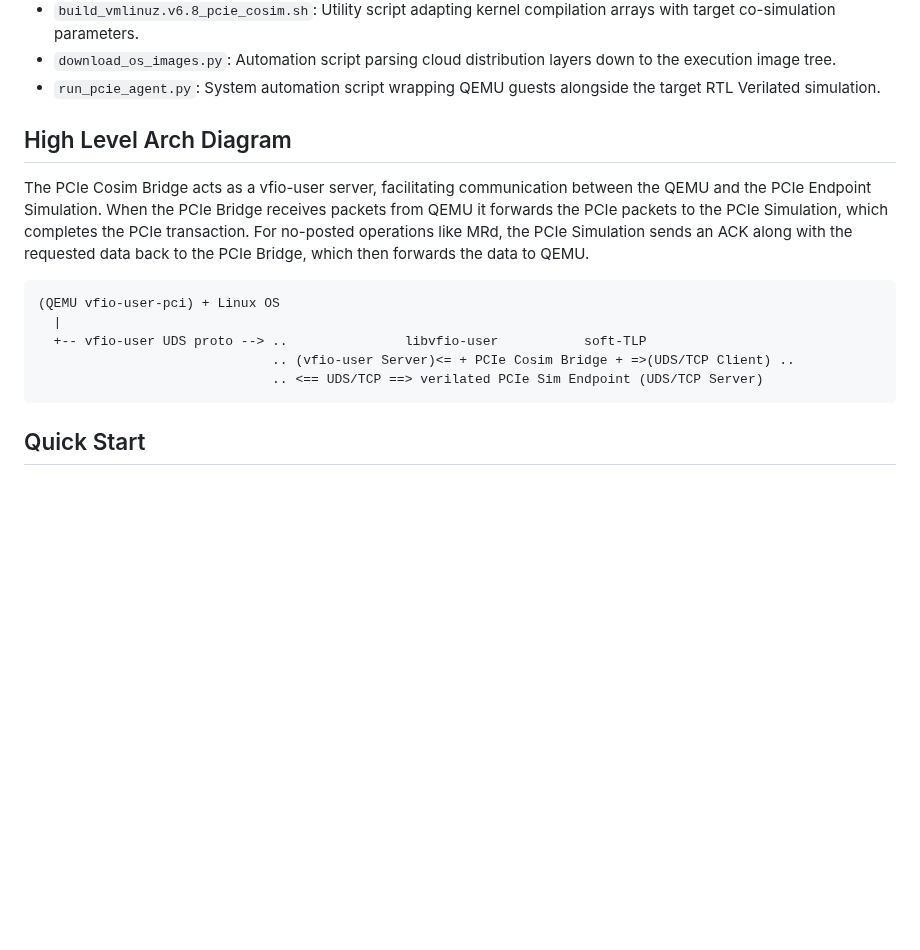
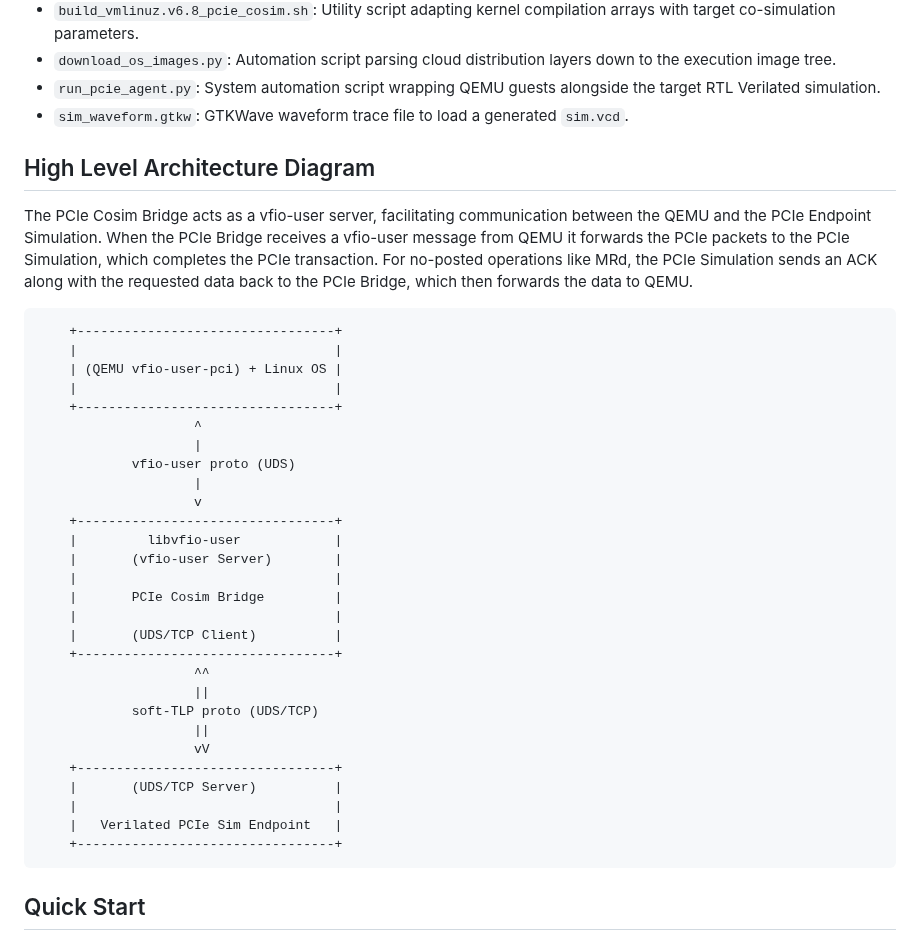
Before and after one commit to 4zo4/PcieCosim, a Markdown page: README.md, the part around one of its changes. GitHub-like rendering; blank space fills up the shorter version.

````diff
--- a/README.md
+++ b/README.md
@@ -19,16 +19,41 @@ PCIe co-simulation framework using Verilator and QEMU vfio-user-pci with openPCI
 - `build_vmlinuz.v6.8_pcie_cosim.sh`: Utility script adapting kernel compilation arrays with target co-simulation parameters.
 - `download_os_images.py`: Automation script parsing cloud distribution layers down to the execution image tree.
 - `run_pcie_agent.py`: System automation script wrapping QEMU guests alongside the target RTL Verilated simulation.
+- `sim_waveform.gtkw`: GTKWave waveform trace file to load a generated `sim.vcd`.
 
-## High Level Arch Diagram
+## High Level Architecture Diagram
 
-The PCIe Cosim Bridge acts as a vfio-user server, facilitating communication between the QEMU and the PCIe Endpoint Simulation. When the PCIe Bridge receives packets from QEMU it forwards the PCIe packets to the PCIe Simulation, which completes the PCIe transaction. For no-posted operations like MRd, the PCIe Simulation sends an ACK along with the requested data back to the PCIe Bridge, which then forwards the data to QEMU.
+The PCIe Cosim Bridge acts as a vfio-user server, facilitating communication between the QEMU and the PCIe Endpoint Simulation. When the PCIe Bridge receives a vfio-user message from QEMU it forwards the PCIe packets to the PCIe Simulation, which completes the PCIe transaction. For no-posted operations like MRd, the PCIe Simulation sends an ACK along with the requested data back to the PCIe Bridge, which then forwards the data to QEMU.
+
 ```text
-(QEMU vfio-user-pci) + Linux OS
-  |
-  +-- vfio-user UDS proto --> ..               libvfio-user           soft-TLP
-                              .. (vfio-user Server)<= + PCIe Cosim Bridge + =>(UDS/TCP Client) ..
-                              .. <== UDS/TCP ==> verilated PCIe Sim Endpoint (UDS/TCP Server)
+    +---------------------------------+
+    |                                 |
+    | (QEMU vfio-user-pci) + Linux OS |
+    |                                 |
+    +---------------------------------+
+                    ^
+                    |
+            vfio-user proto (UDS)
+                    |
+                    v
+    +---------------------------------+
+    |         libvfio-user            |
+    |       (vfio-user Server)        |
+    |                                 |
+    |       PCIe Cosim Bridge         |
+    |                                 |
+    |       (UDS/TCP Client)          |
+    +---------------------------------+
+                    ^^
+                    ||
+            soft-TLP proto (UDS/TCP)
+                    ||
+                    vV
+    +---------------------------------+
+    |       (UDS/TCP Server)          |
+    |                                 |
+    |   Verilated PCIe Sim Endpoint   |
+    +---------------------------------+
 ```
 
 ## Quick Start
````
Also changed, not shown: other parts of README.md (+28 -6 lines), images/gtkwave-sim-waveform-trace.png (added), images/wireshark_vfio_user_capture.png (added), images/wireshark_vfio_user_irq_set_req_capture.png (added), images/wireshark_vfio_user_irq_set_rsp_capture.png (added).
